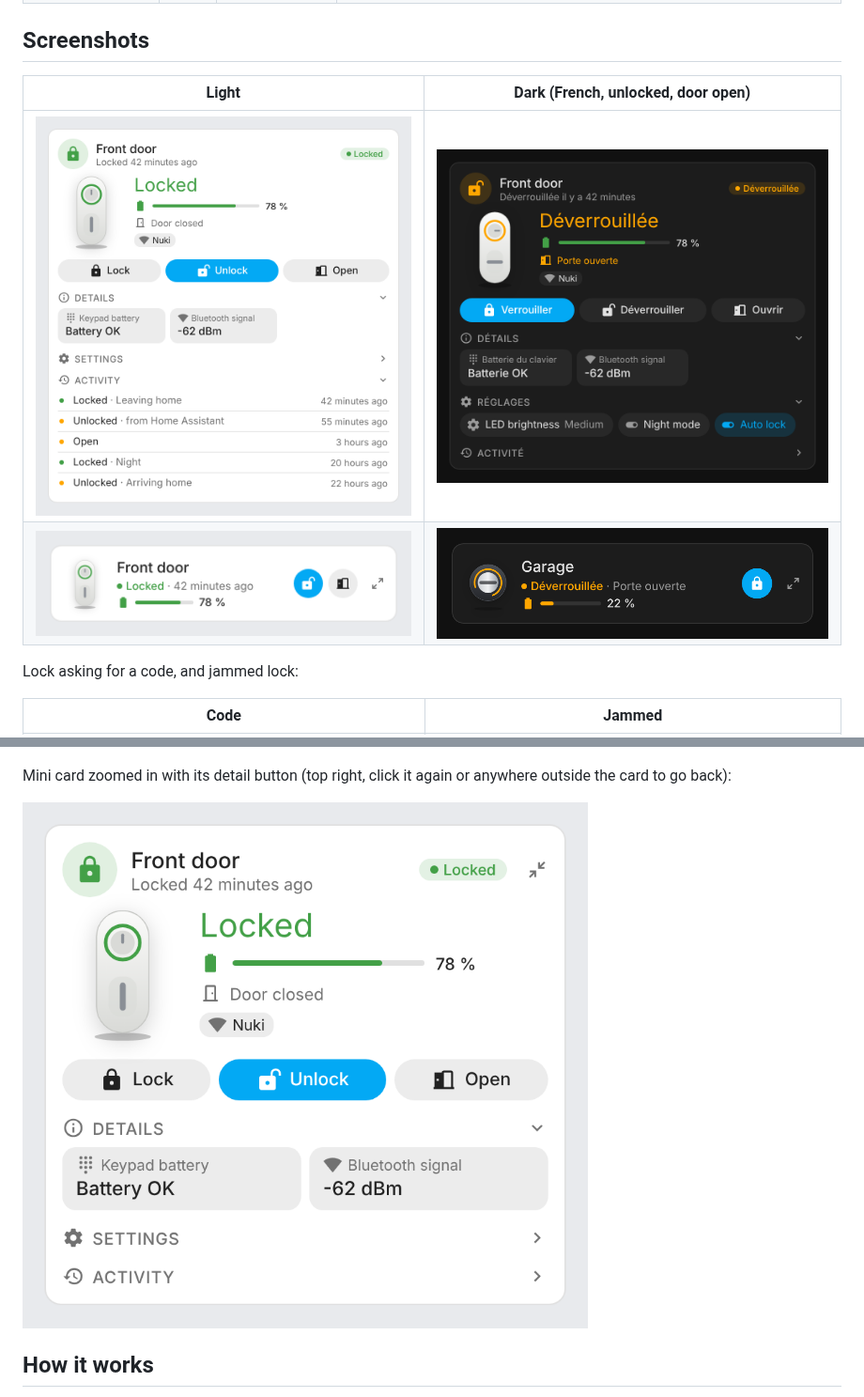
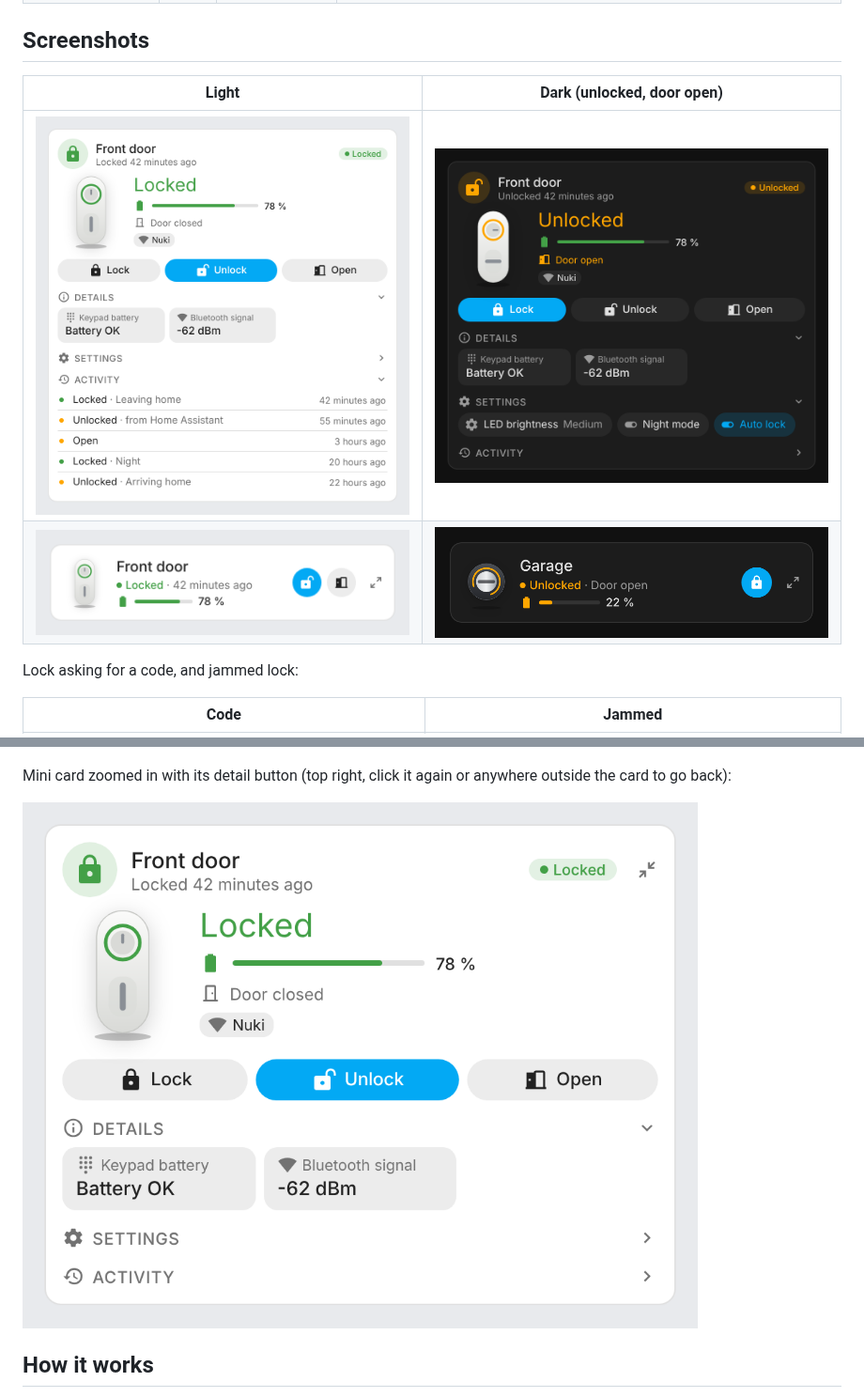
Before and after one commit to juju35/ha-smartlock-card, a Markdown page: README.md, 2 parts joined by grey strips. Shown at 94% size. Drawn GitHub-style; pictures changed too: screenshots/card-dark.png, screenshots/card.png, screenshots/mini-card-dark.png.

```diff
--- a/README.md
+++ b/README.md
@@ -153,7 +153,7 @@ language: fr
 
 ## Screenshots
 
-| Light | Dark (French, unlocked, door open) |
+| Light | Dark (unlocked, door open) |
 |---|---|
 | ![card](screenshots/card.png) | ![card dark](screenshots/card-dark.png) |
 | ![mini card](screenshots/mini-card.png) | ![mini card dark](screenshots/mini-card-dark.png) |
```
Also changed, not shown: screenshots/card-code.png, screenshots/card-jammed.png, 1 other file.
